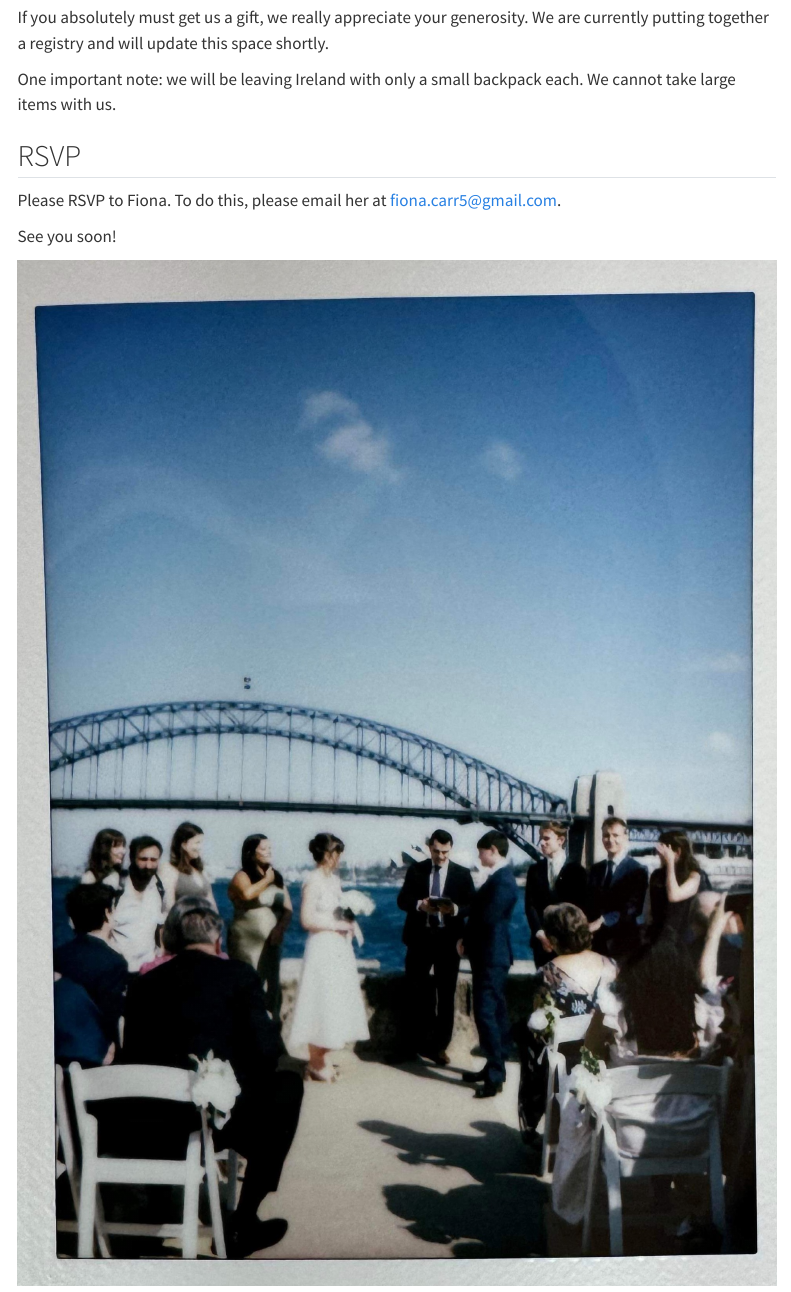
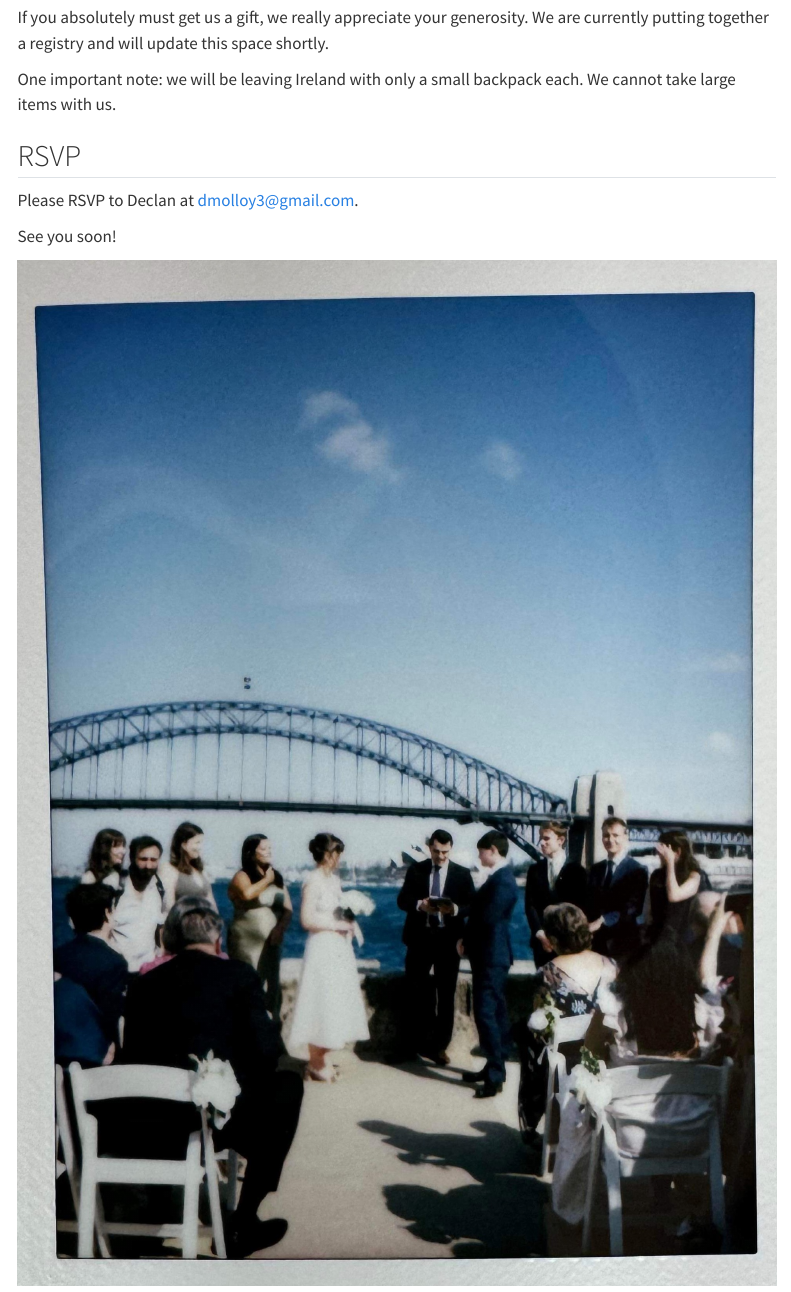
Before and after one commit to hgoers/wedding_website, a Quarto document (index.qmd): the page in a window 1100 px wide, from 840 px down. Rendered offline with R 4.5, knitr and Pandoc in place of Quarto, with nearby package versions; menus at the side of the page are left out.

Commit message:
Change RSVP to Declan

```diff
--- a/index.qmd
+++ b/index.qmd
@@ -59,7 +59,7 @@ One important note: we will be leaving Ireland with only a small backpack each.
 
 ## RSVP
 
-Please RSVP to Fiona. To do this, please email her at fiona.carr5@gmail.com.
+Please RSVP to Declan at dmolloy3@gmail.com.
 
 See you soon!
 
```
Also changed, not shown: docs/search.json, 2 other files.
